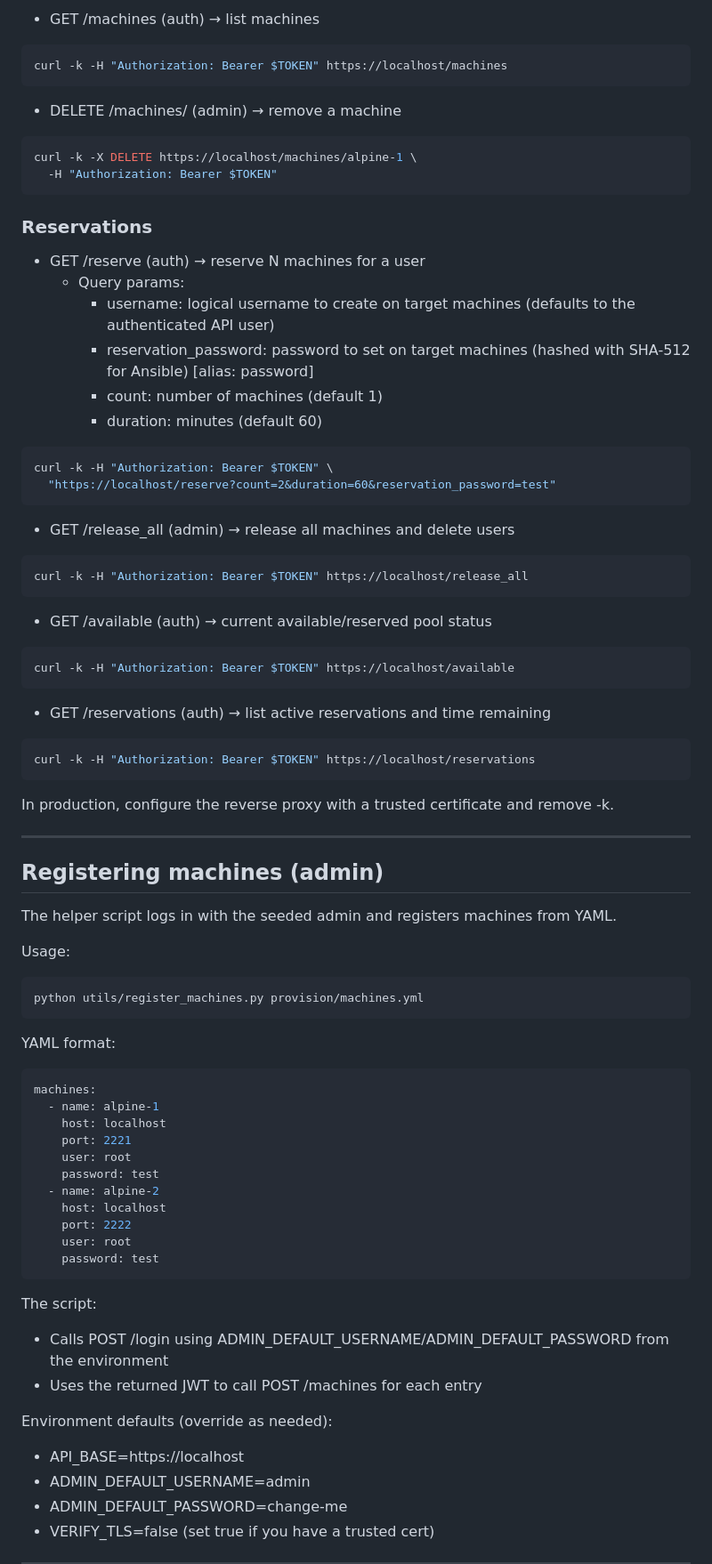
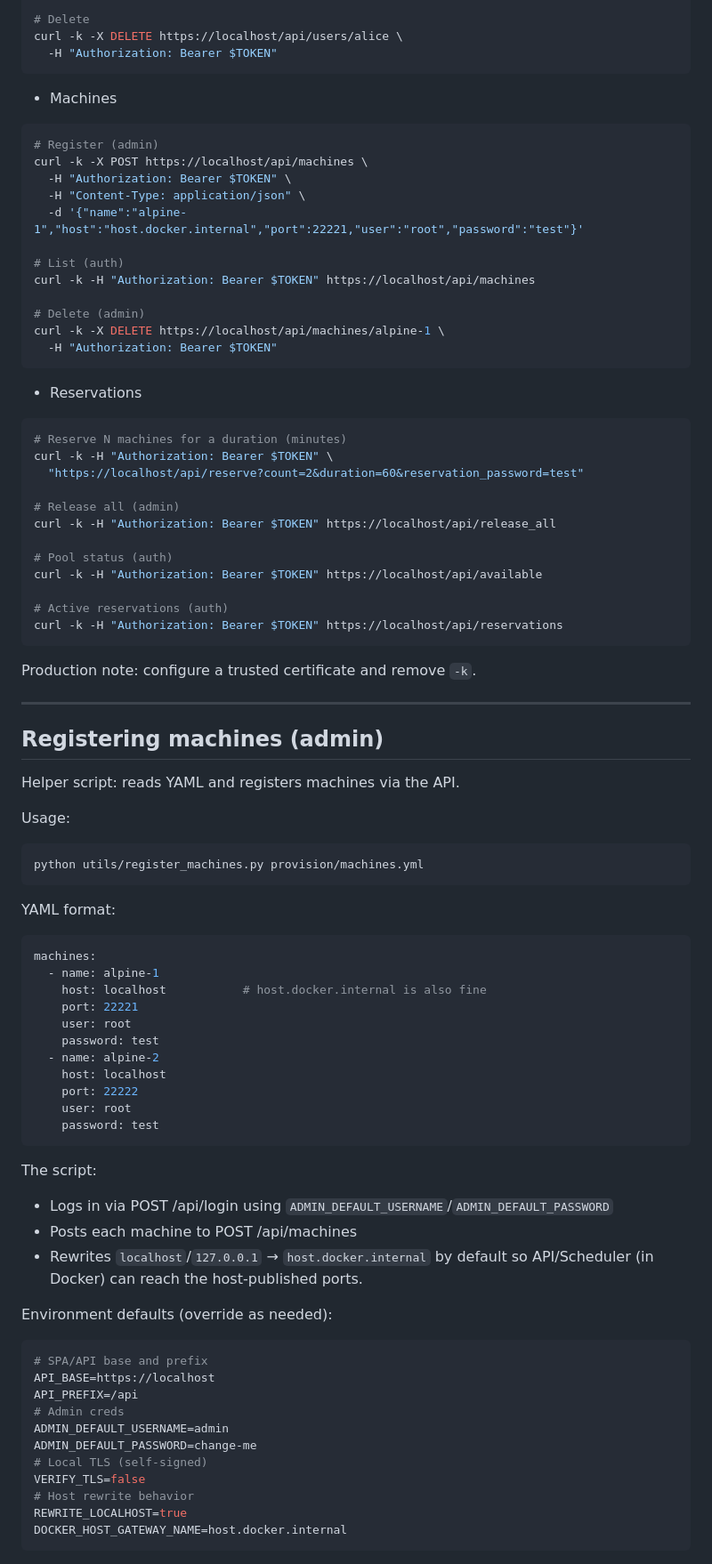
Before and after one commit to Jeomhps/projet-IAC, a Markdown page: README.md, the part around one of its changes. Shown at 89% size. Drawn GitHub-style.

````diff
--- a/README.md
+++ b/README.md
@@ -218,50 +212,48 @@ curl -k -X POST https://localhost/machines \
 
-- GET /machines (auth) → list machines
-```bash
-curl -k -H "Authorization: Bearer $TOKEN" https://localhost/machines
-```
-
-- DELETE /machines/<name> (admin) → remove a machine
-```bash
-curl -k -X DELETE https://localhost/machines/alpine-1 \
+# Delete
+curl -k -X DELETE https://localhost/api/users/alice \
   -H "Authorization: Bearer $TOKEN"
 ```
 
-### Reservations
-- GET /reserve (auth) → reserve N machines for a user
-  - Query params:
-    - username: logical username to create on target machines (defaults to the authenticated API user)
-    - reservation_password: password to set on target machines (hashed with SHA-512 for Ansible) [alias: password]
-    - count: number of machines (default 1)
-    - duration: minutes (default 60)
+- Machines
+```bash
+# Register (admin)
+curl -k -X POST https://localhost/api/machines \
+  -H "Authorization: Bearer $TOKEN" \
+  -H "Content-Type: application/json" \
+  -d '{"name":"alpine-1","host":"host.docker.internal","port":22221,"user":"root","password":"test"}'
 
-```bash
-curl -k -H "Authorization: Bearer $TOKEN" \
-  "https://localhost/reserve?count=2&duration=60&reservation_password=test"
+# List (auth)
+curl -k -H "Authorization: Bearer $TOKEN" https://localhost/api/machines
+
+# Delete (admin)
+curl -k -X DELETE https://localhost/api/machines/alpine-1 \
+  -H "Authorization: Bearer $TOKEN"
 ```
 
-- GET /release_all (admin) → release all machines and delete users
+- Reservations
 ```bash
-curl -k -H "Authorization: Bearer $TOKEN" https://localhost/release_all
+# Reserve N machines for a duration (minutes)
+curl -k -H "Authorization: Bearer $TOKEN" \
+  "https://localhost/api/reserve?count=2&duration=60&reservation_password=test"
+
+# Release all (admin)
+curl -k -H "Authorization: Bearer $TOKEN" https://localhost/api/release_all
+
+# Pool status (auth)
+curl -k -H "Authorization: Bearer $TOKEN" https://localhost/api/available
+
+# Active reservations (auth)
+curl -k -H "Authorization: Bearer $TOKEN" https://localhost/api/reservations
 ```
 
-- GET /available (auth) → current available/reserved pool status
-```bash
-curl -k -H "Authorization: Bearer $TOKEN" https://localhost/available
-```
-
-- GET /reservations (auth) → list active reservations and time remaining
-```bash
-curl -k -H "Authorization: Bearer $TOKEN" https://localhost/reservations
-```
-
-In production, configure the reverse proxy with a trusted certificate and remove -k.
+Production note: configure a trusted certificate and remove `-k`.
 
 ---
 
 ## Registering machines (admin)
 
-The helper script logs in with the seeded admin and registers machines from YAML.
+Helper script: reads YAML and registers machines via the API.
 
 Usage:
 ```bash
@@ -272,23 +264,34 @@ YAML format:
 ```yaml
 machines:
   - name: alpine-1
-    host: localhost
-    port: 2221
+    host: localhost           # host.docker.internal is also fine
+    port: 22221
     user: root
     password: test
   - name: alpine-2
     host: localhost
-    port: 2222
+    port: 22222
     user: root
     password: test
 ```
 
 The script:
-- Calls POST /login using ADMIN_DEFAULT_USERNAME/ADMIN_DEFAULT_PASSWORD from the environment
-- Uses the returned JWT to call POST /machines for each entry
+- Logs in via POST /api/login using `ADMIN_DEFAULT_USERNAME`/`ADMIN_DEFAULT_PASSWORD`
+- Posts each machine to POST /api/machines
+- Rewrites `localhost`/`127.0.0.1` → `host.docker.internal` by default so API/Scheduler (in Docker) can reach the host-published ports.
 
 Environment defaults (override as needed):
-- API_BASE=https://localhost
-- ADMIN_DEFAULT_USERNAME=admin
-- ADMIN_DEFAULT_PASSWORD=change-me
-- VERIFY_TLS=false (set true if you have a trusted cert)
+```bash
+# SPA/API base and prefix
+API_BASE=https://localhost
+API_PREFIX=/api
+# Admin creds
+ADMIN_DEFAULT_USERNAME=admin
+ADMIN_DEFAULT_PASSWORD=change-me
+# Local TLS (self-signed)
+VERIFY_TLS=false
+# Host rewrite behavior
+REWRITE_LOCALHOST=true
+DOCKER_HOST_GATEWAY_NAME=host.docker.internal
+```
+
````
Also changed, not shown: other parts of README.md (+146 -130 lines).
